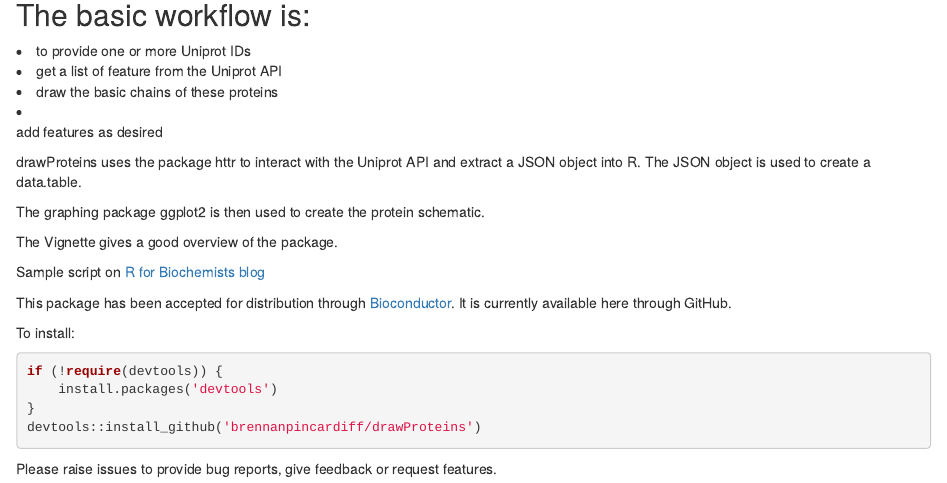
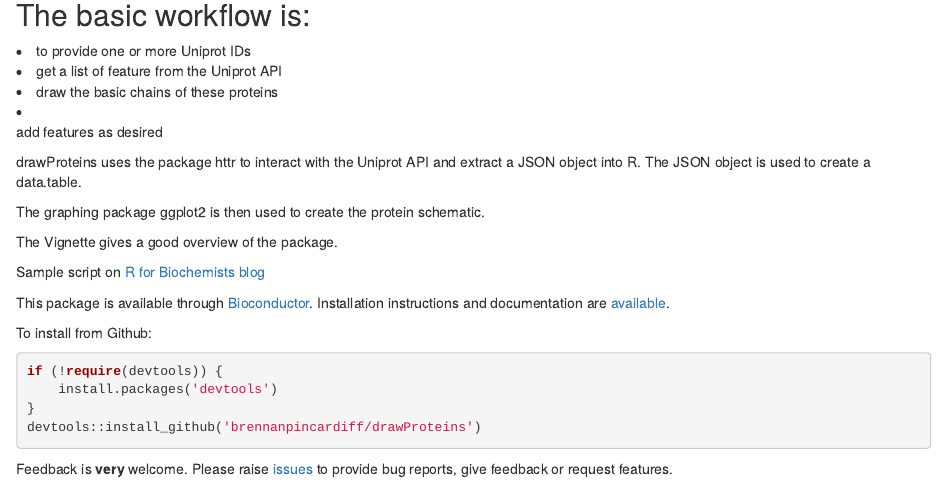
Before and after one commit to brennanpincardiff/drawProteins, an R Markdown document (README.Rmd): the page in a window 1100 px wide, from 110 px down. Rendered offline with R 4.5, knitr and Pandoc, with nearby package versions; badge pictures from the web are left out.

Commit message:
Update README with link to Bioconductor

````diff
--- a/README.Rmd
+++ b/README.Rmd
@@ -19,11 +19,11 @@
 
 Sample script on [R for Biochemists blog](http://rforbiochemists.blogspot.co.uk/2017/11/using-drawproteins-for-draw-nf-kappab.html)
 
-This package has been accepted for distribution through
-[Bioconductor](https://github.com/Bioconductor/Contributions/issues/541).
-It is currently available here through GitHub.
+This package is available through
+[Bioconductor](https://bioconductor.org/packages/devel/bioc/html/drawProteins.html).
+Installation instructions and documentation are [available](https://bioconductor.org/packages/devel/bioc/html/drawProteins.html).
 
-To install:
+To install from Github:
 ```{r, eval = FALSE}
 if (!require(devtools)) {
     install.packages('devtools')
@@ -31,4 +31,5 @@
 devtools::install_github('brennanpincardiff/drawProteins')
 ```
 
-Please raise issues to provide bug reports, give feedback or request features.
+Feedback is <b>very</b> welcome.
+Please raise [issues](https://github.com/brennanpincardiff/drawProteins/issues) to provide bug reports, give feedback or request features.
````
